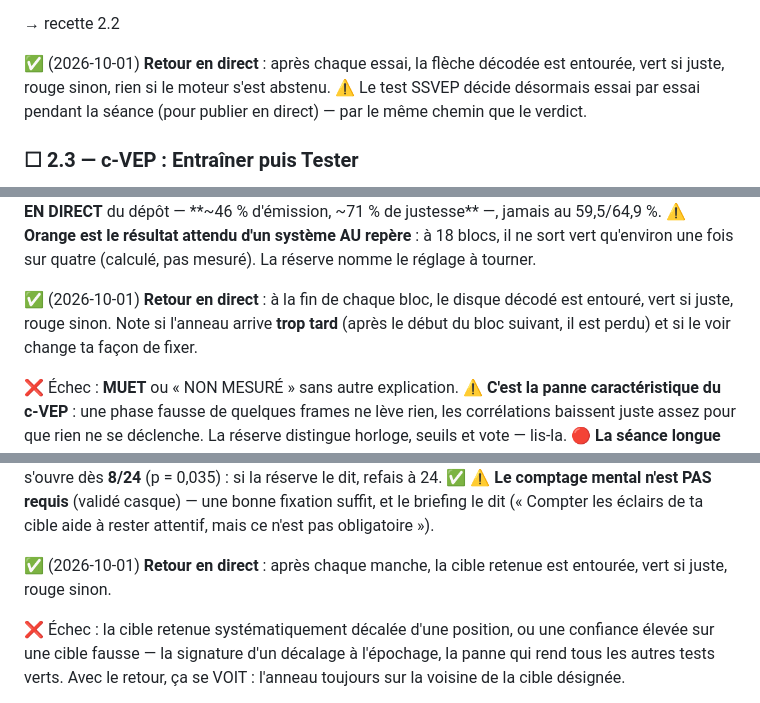
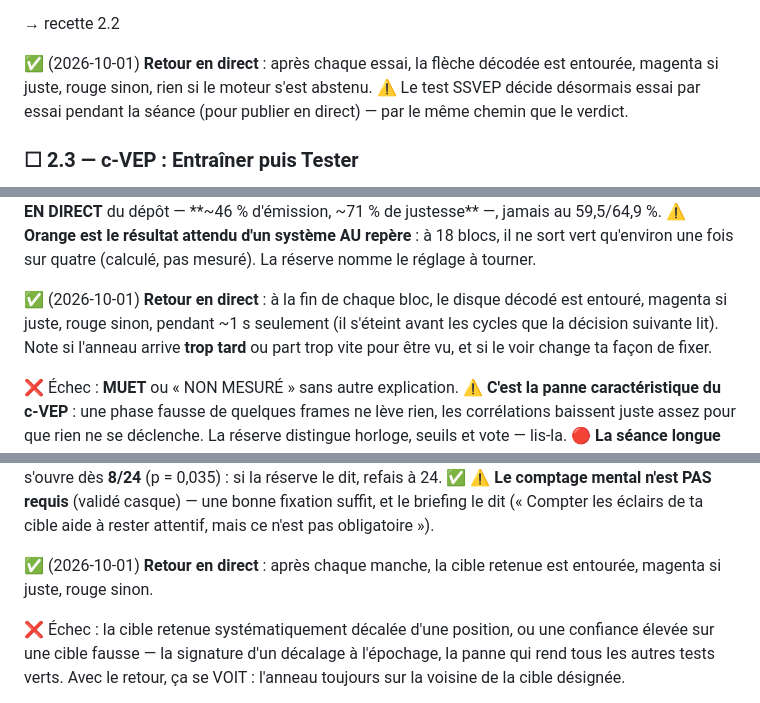
Before and after one commit to medkar/EEG_API_Unicorn, a Markdown page: docs/qa.md, 3 parts joined by grey strips. GitHub-like rendering.

Commit message:
QA: the guided-test ring is magenta, not green (2.2, 2.3, 2.4)
Co-Authored-By: Claude Opus 5.5 (1M context) <noreply@anthropic.com>

```diff
--- a/docs/qa.md
+++ b/docs/qa.md
@@ -842,8 +842,8 @@ tels quels au 100 %/44 % du 2026-07-27**, mesuré sous l'ancienne règle. C'est
 
 → recette 2.2
 
-✅ (2026-10-01) **Retour en direct** : après chaque essai, la flèche décodée est entourée, vert si
-juste, rouge sinon, rien si le moteur s'est abstenu. ⚠️ Le test SSVEP décide désormais essai par
+✅ (2026-10-01) **Retour en direct** : après chaque essai, la flèche décodée est entourée, magenta
+si juste, rouge sinon, rien si le moteur s'est abstenu. ⚠️ Le test SSVEP décide désormais essai par
 essai pendant la séance (pour publier en direct) — par le même chemin que le verdict.
 
 ### ☐ 2.3 — c-VEP : Entraîner puis Tester
@@ -861,9 +861,10 @@ Repères du dépôt : **59,5 / 64,9 %** (hors ligne). Le 2026-09-22 : 25,0 %.
 ⚠️ **Orange est le résultat attendu d'un système AU repère** : à 18 blocs, il ne sort vert qu'environ
 une fois sur quatre (calculé, pas mesuré). La réserve nomme le réglage à tourner.
 
-✅ (2026-10-01) **Retour en direct** : à la fin de chaque bloc, le disque décodé est entouré, vert
-si juste, rouge sinon. Note si l'anneau arrive **trop tard** (après le début du bloc suivant, il est
-perdu) et si le voir change ta façon de fixer.
+✅ (2026-10-01) **Retour en direct** : à la fin de chaque bloc, le disque décodé est entouré, magenta
+si juste, rouge sinon, pendant ~1 s seulement (il s'éteint avant les cycles que la décision
+suivante lit). Note si l'anneau arrive **trop tard** ou part trop vite pour être vu, et si le voir
+change ta façon de fixer.
 
 ❌ Échec : **MUET** ou « NON MESURÉ » sans autre explication. ⚠️ **C'est la panne caractéristique
 du c-VEP** : une phase fausse de quelques frames ne lève rien, les corrélations baissent juste assez
@@ -890,8 +891,8 @@ la porte s'ouvre dès **8/24** (p = 0,035) : si la réserve le dit, refais à 24
 briefing le dit (« Compter les éclairs de ta cible aide à rester attentif, mais ce n'est pas
 obligatoire »).
 
-✅ (2026-10-01) **Retour en direct** : après chaque manche, la cible retenue est entourée, vert si
-juste, rouge sinon.
+✅ (2026-10-01) **Retour en direct** : après chaque manche, la cible retenue est entourée, magenta
+si juste, rouge sinon.
 
 ❌ Échec : la cible retenue systématiquement décalée d'une position, ou une confiance élevée sur une
 cible fausse — la signature d'un décalage à l'épochage, la panne qui rend tous les autres tests
```
